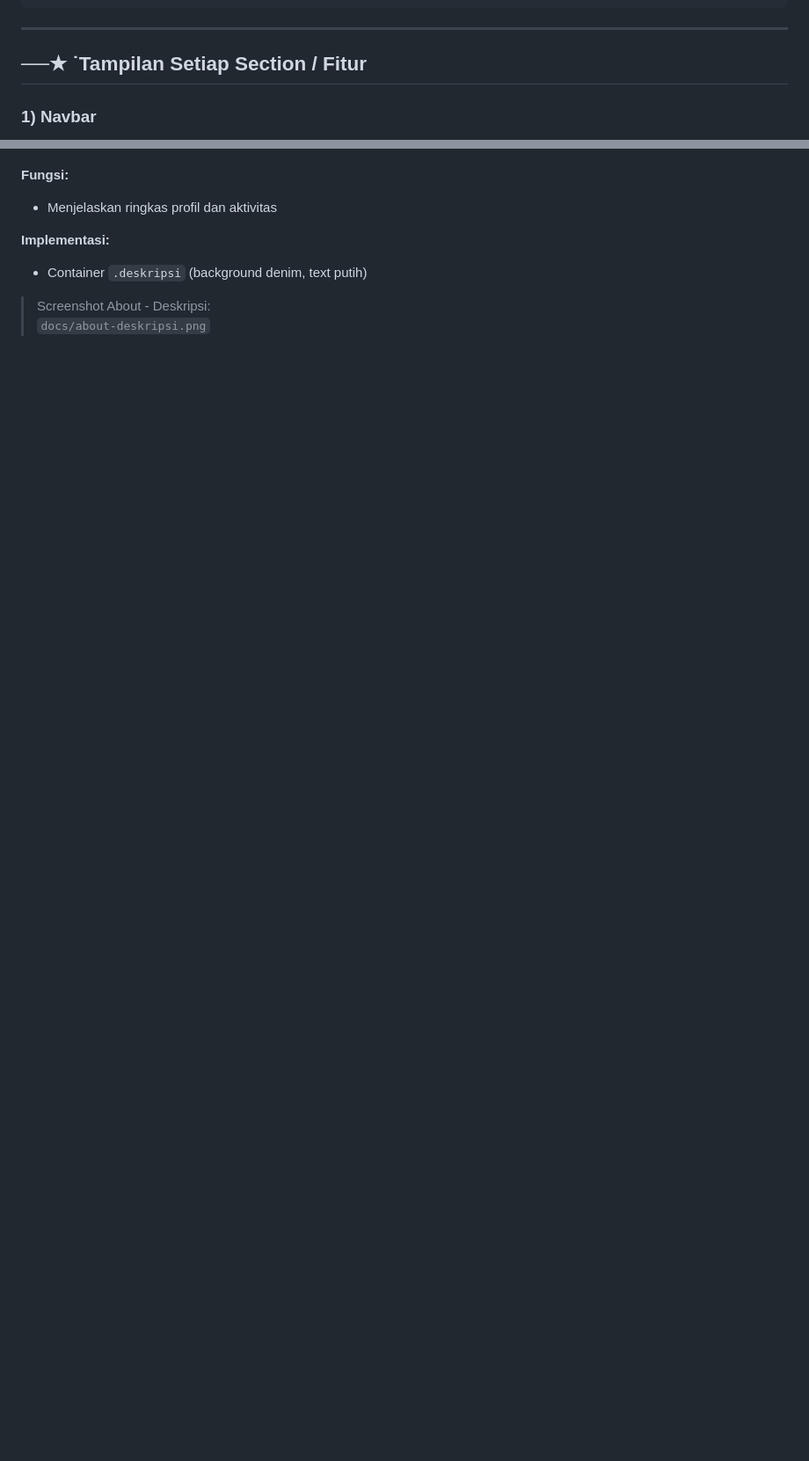
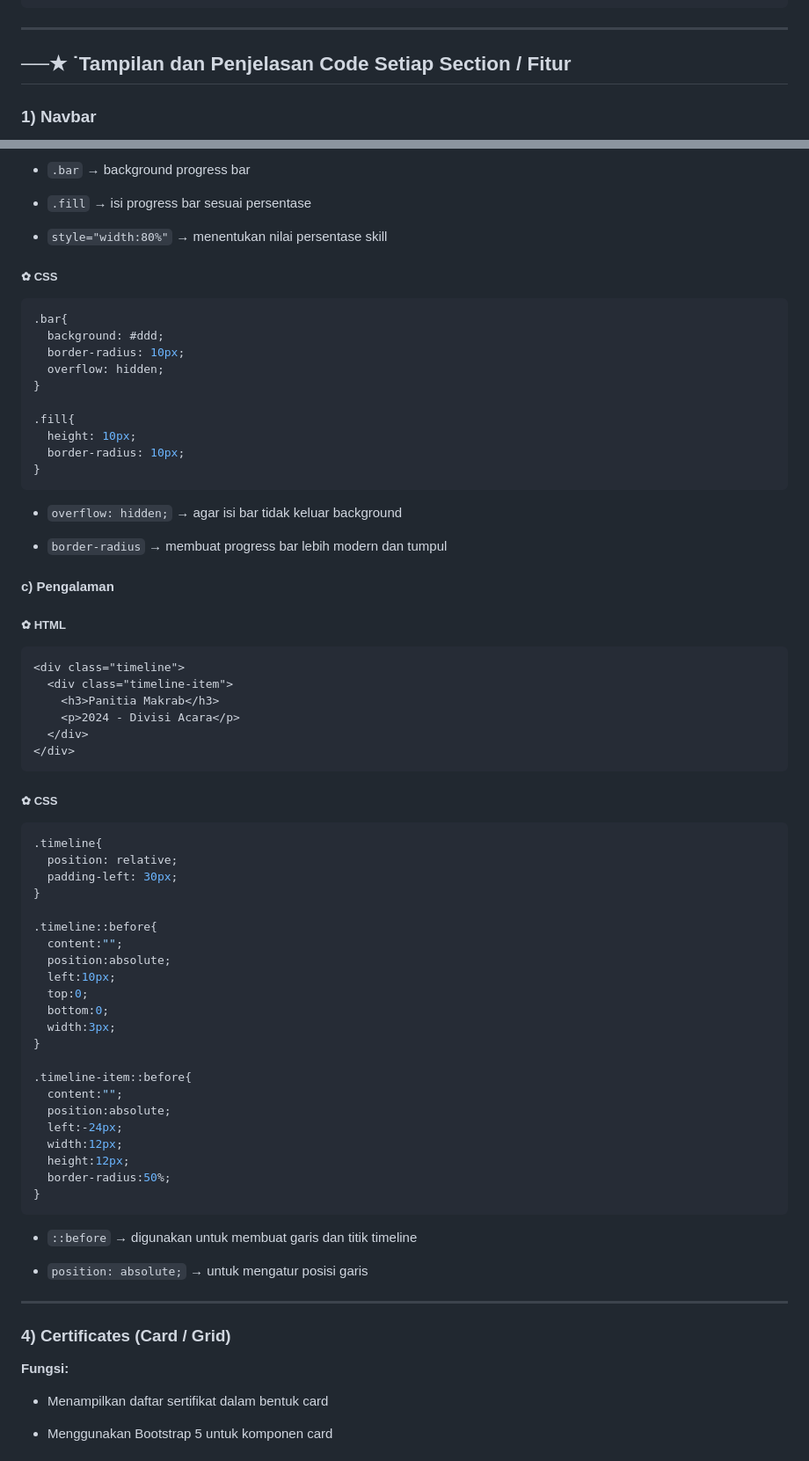
Before and after one commit to dillamhrn/portofolio, a Markdown page: README.md, 2 parts joined by grey strips. Shown at 88% size. Drawn GitHub-style; blank space fills up the shorter version.

````diff
--- a/README.md
+++ b/README.md
@@ -61,6 +61,6 @@ project-folder/
 
 ---
 
-## ──★ ˙Tampilan Setiap Section / Fitur
+## ──★ ˙Tampilan dan Penjelasan Code Setiap Section / Fitur
 
 ### 1) Navbar
@@ -110,9 +209,75 @@ Section ini memuat **3 bagian besar**: deskripsi, skills (progress bar), dan pen
+- ```.bar``` → background progress bar
+
+- ```.fill``` → isi progress bar sesuai persentase
+
+- ```style="width:80%"``` → menentukan nilai persentase skill
+
+##### ✿ CSS
+```css
+.bar{
+  background: #ddd;
+  border-radius: 10px;
+  overflow: hidden;
+}
+
+.fill{
+  height: 10px;
+  border-radius: 10px;
+}
+```
+
+- ```overflow: hidden;``` → agar isi bar tidak keluar background
+
+- ```border-radius``` → membuat progress bar lebih modern dan tumpul
+
+#### c) Pengalaman
+
+##### ✿ HTML
+```html
+<div class="timeline">
+  <div class="timeline-item">
+    <h3>Panitia Makrab</h3>
+    <p>2024 - Divisi Acara</p>
+  </div>
+</div>
+```
+
+##### ✿ CSS
+```css
+.timeline{
+  position: relative;
+  padding-left: 30px;
+}
+
+.timeline::before{
+  content:"";
+  position:absolute;
+  left:10px;
+  top:0;
+  bottom:0;
+  width:3px;
+}
+
+.timeline-item::before{
+  content:"";
+  position:absolute;
+  left:-24px;
+  width:12px;
+  height:12px;
+  border-radius:50%;
+}
+```
+
+- ```::before``` → digunakan untuk membuat garis dan titik timeline
+
+- ```position: absolute;``` → untuk mengatur posisi garis
+---
+
+### 4) Certificates (Card / Grid)
+
 **Fungsi:**
-- Menjelaskan ringkas profil dan aktivitas
 
-**Implementasi:**
-- Container `.deskripsi` (background denim, text putih)
+- Menampilkan daftar sertifikat dalam bentuk card
 
-> Screenshot About - Deskripsi:
-> `docs/about-deskripsi.png`
+- Menggunakan Bootstrap 5 untuk komponen card
 
````
Also changed, not shown: other parts of README.md (+157 -99 lines).
